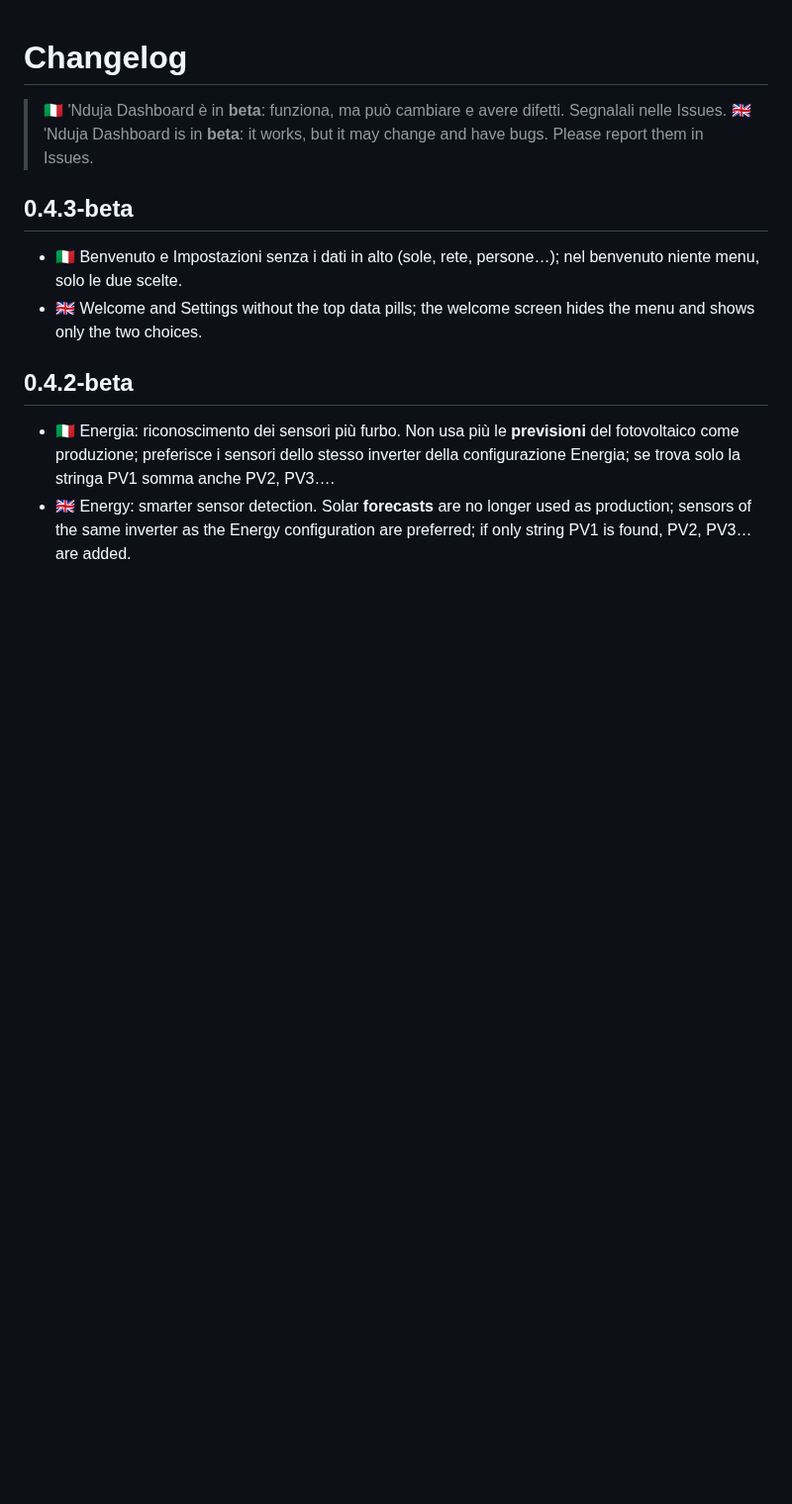
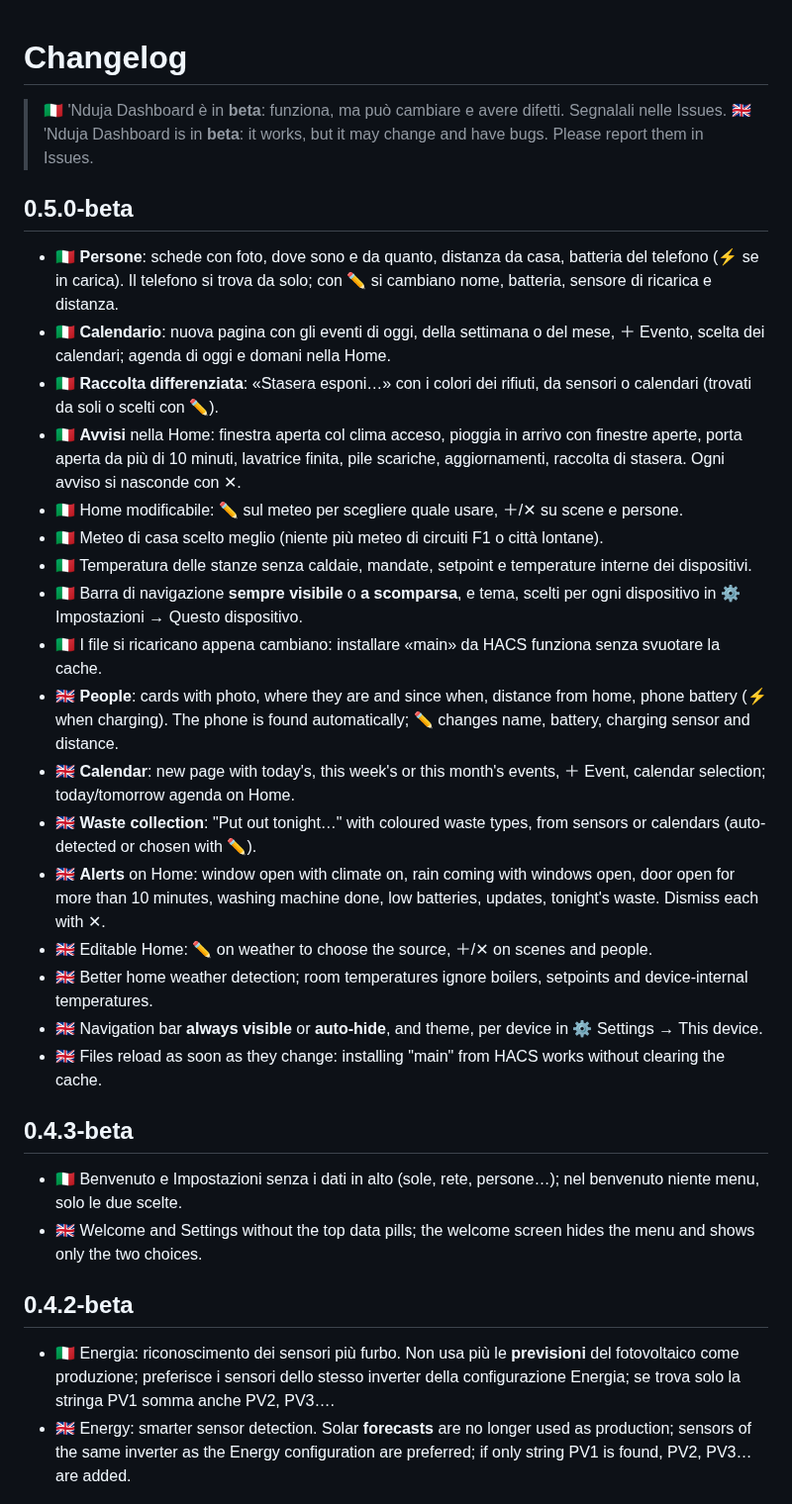
Before and after one commit to gionny781/nduja-dashboard, a Markdown page: CHANGELOG.md, the part around the change. Shown at 99% size. Drawn GitHub-style; blank space fills up the shorter version.

```diff
--- a/CHANGELOG.md
+++ b/CHANGELOG.md
@@ -2,6 +2,25 @@
 
 > 🇮🇹 'Nduja Dashboard è in **beta**: funziona, ma può cambiare e avere difetti. Segnalali nelle Issues.
 > 🇬🇧 'Nduja Dashboard is in **beta**: it works, but it may change and have bugs. Please report them in Issues.
+
+## 0.5.0-beta
+- 🇮🇹 **Persone**: schede con foto, dove sono e da quanto, distanza da casa, batteria del telefono (⚡ se in carica). Il telefono si trova da solo; con ✏️ si cambiano nome, batteria, sensore di ricarica e distanza.
+- 🇮🇹 **Calendario**: nuova pagina con gli eventi di oggi, della settimana o del mese, ＋ Evento, scelta dei calendari; agenda di oggi e domani nella Home.
+- 🇮🇹 **Raccolta differenziata**: «Stasera esponi…» con i colori dei rifiuti, da sensori o calendari (trovati da soli o scelti con ✏️).
+- 🇮🇹 **Avvisi** nella Home: finestra aperta col clima acceso, pioggia in arrivo con finestre aperte, porta aperta da più di 10 minuti, lavatrice finita, pile scariche, aggiornamenti, raccolta di stasera. Ogni avviso si nasconde con ✕.
+- 🇮🇹 Home modificabile: ✏️ sul meteo per scegliere quale usare, ＋/✕ su scene e persone.
+- 🇮🇹 Meteo di casa scelto meglio (niente più meteo di circuiti F1 o città lontane).
+- 🇮🇹 Temperatura delle stanze senza caldaie, mandate, setpoint e temperature interne dei dispositivi.
+- 🇮🇹 Barra di navigazione **sempre visibile** o **a scomparsa**, e tema, scelti per ogni dispositivo in ⚙️ Impostazioni → Questo dispositivo.
+- 🇮🇹 I file si ricaricano appena cambiano: installare «main» da HACS funziona senza svuotare la cache.
+- 🇬🇧 **People**: cards with photo, where they are and since when, distance from home, phone battery (⚡ when charging). The phone is found automatically; ✏️ changes name, battery, charging sensor and distance.
+- 🇬🇧 **Calendar**: new page with today's, this week's or this month's events, ＋ Event, calendar selection; today/tomorrow agenda on Home.
+- 🇬🇧 **Waste collection**: "Put out tonight…" with coloured waste types, from sensors or calendars (auto-detected or chosen with ✏️).
+- 🇬🇧 **Alerts** on Home: window open with climate on, rain coming with windows open, door open for more than 10 minutes, washing machine done, low batteries, updates, tonight's waste. Dismiss each with ✕.
+- 🇬🇧 Editable Home: ✏️ on weather to choose the source, ＋/✕ on scenes and people.
+- 🇬🇧 Better home weather detection; room temperatures ignore boilers, setpoints and device-internal temperatures.
+- 🇬🇧 Navigation bar **always visible** or **auto-hide**, and theme, per device in ⚙️ Settings → This device.
+- 🇬🇧 Files reload as soon as they change: installing "main" from HACS works without clearing the cache.
 
 ## 0.4.3-beta
 - 🇮🇹 Benvenuto e Impostazioni senza i dati in alto (sole, rete, persone…); nel benvenuto niente menu, solo le due scelte.
```
Also changed, not shown: README.md (+5 -3 lines), ROADMAP.md (+9 -9 lines), docs/calendar.png (added), 14 other files.
